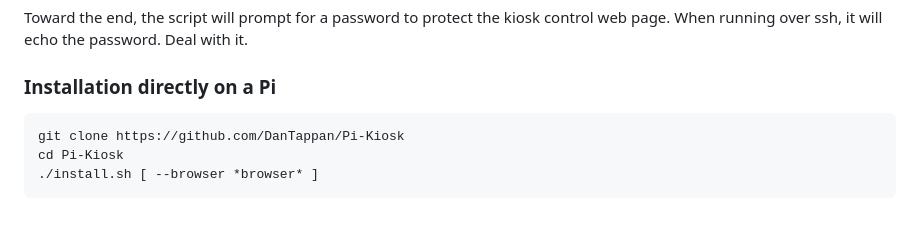
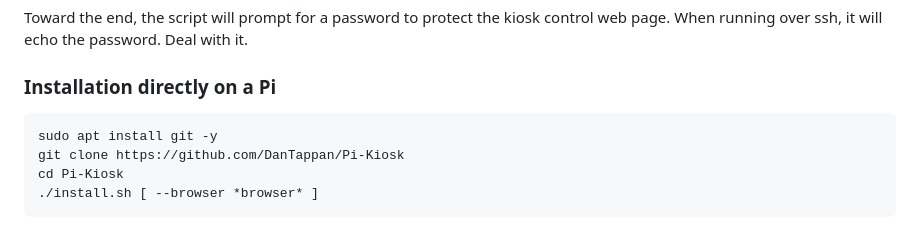
Before and after one commit to DanTappan/Pi-Kiosk, a Markdown page: README.md, the part around the change. GitHub-like rendering.

````diff
--- a/README.md
+++ b/README.md
@@ -44,6 +44,7 @@ Toward the end, the script will prompt for a password to protect the kiosk contr
 ### Installation directly on a Pi
 
 ```
+sudo apt install git -y
 git clone https://github.com/DanTappan/Pi-Kiosk
 cd Pi-Kiosk
 ./install.sh [ --browser *browser* ]
````
